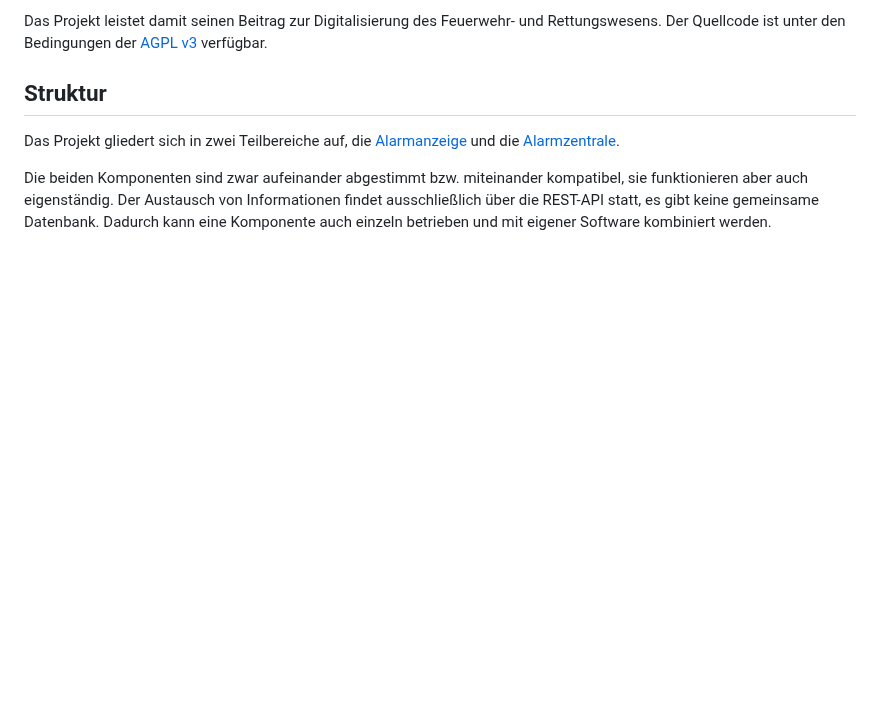
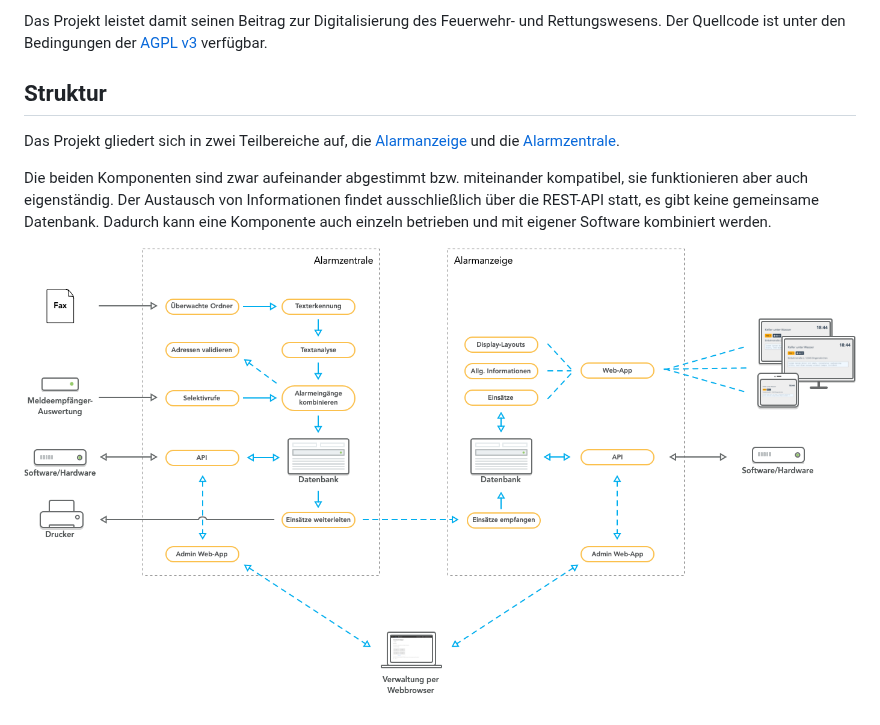
Before and after one commit to alarmdisplay/documentation, a Markdown page: docs/de/00_Overview.md, the part around the change. GitHub-like rendering; pictures changed too: docs/de/architektur_transparent.png (added); blank space fills up the shorter version.

Commit message:
Add architecture to Overview

```diff
--- a/docs/de/00_Overview.md
+++ b/docs/de/00_Overview.md
@@ -24,3 +24,5 @@ Das Projekt gliedert sich in zwei Teilbereiche auf, die [Alarmanzeige](01_Anzeig
 Die beiden Komponenten sind zwar aufeinander abgestimmt bzw. miteinander kompatibel, sie funktionieren aber auch eigenständig.
 Der Austausch von Informationen findet ausschließlich über die REST-API statt, es gibt keine gemeinsame Datenbank.
 Dadurch kann eine Komponente auch einzeln betrieben und mit eigener Software kombiniert werden.
+
+![](architektur_transparent.png)
```
